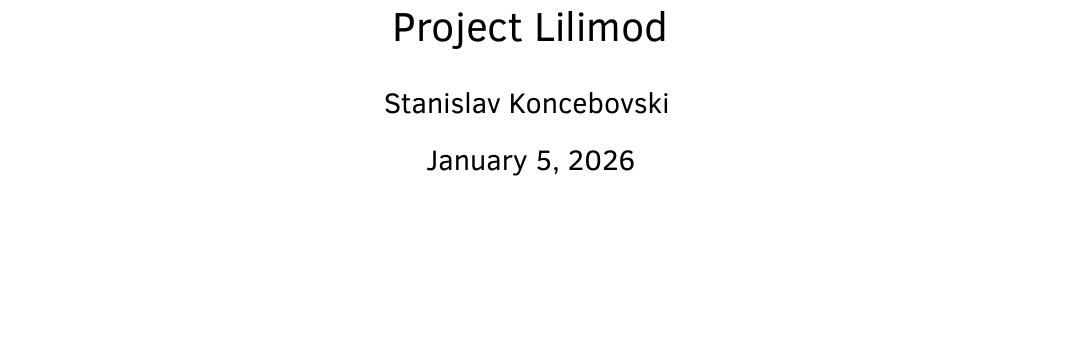
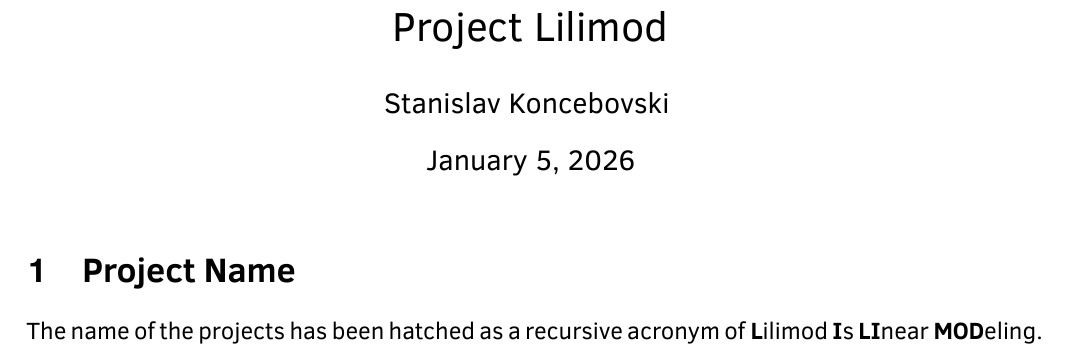
Before and after one commit to pikkatech-eu/Lilimod, a LaTeX document (Design/TeX/Lilimod-vision.tex): part of the page, cut so that both start at the same text, the shorter picture padded with empty space. Compiled offline with XeLaTeX; a missing font is replaced by an installed copy or a similar font.

Commit message:
txs auto checkin

```diff
--- a/Design/TeX/Lilimod-vision.tex
+++ b/Design/TeX/Lilimod-vision.tex
@@ -144,4 +144,7 @@
 \begin{document}
 	\maketitle
 
+	\section{Project Name}
+	The name of the projects has been hatched as a recursive acronym of \textbf{L}ilimod \textbf{I}s \textbf{LI}near \textbf{MOD}eling.
+
 \end{document}
```
